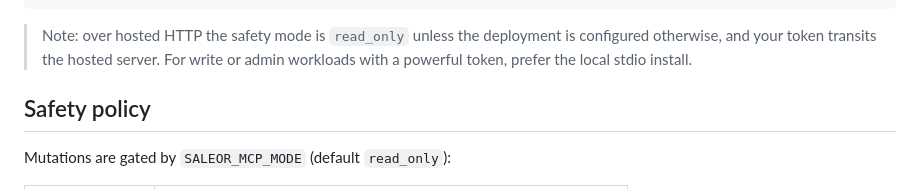
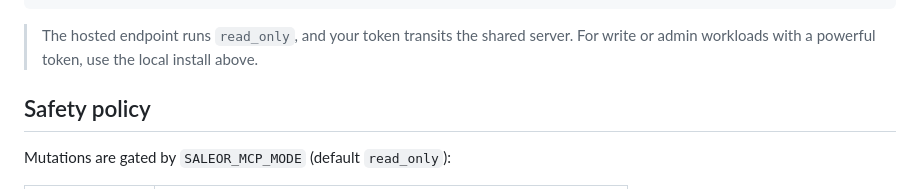
Before and after one commit to saleor/saleor-mcp, a Markdown page: README.md, the part around one of its changes. Rendered like a GitHub page.

````diff
--- a/README.md
+++ b/README.md
@@ -86,9 +131,8 @@ Copilot `mcp.json`:
 }
 ```
 
-> Note: over hosted HTTP the safety mode is `read_only` unless the deployment is
-> configured otherwise, and your token transits the hosted server. For write or admin
-> workloads with a powerful token, prefer the local stdio install.
+> The hosted endpoint runs `read_only`, and your token transits the shared server. For
+> write or admin workloads with a powerful token, use the local install above.
 
 ## Safety policy
 
````
Also changed, not shown: other parts of README.md (+59 -14 lines).
